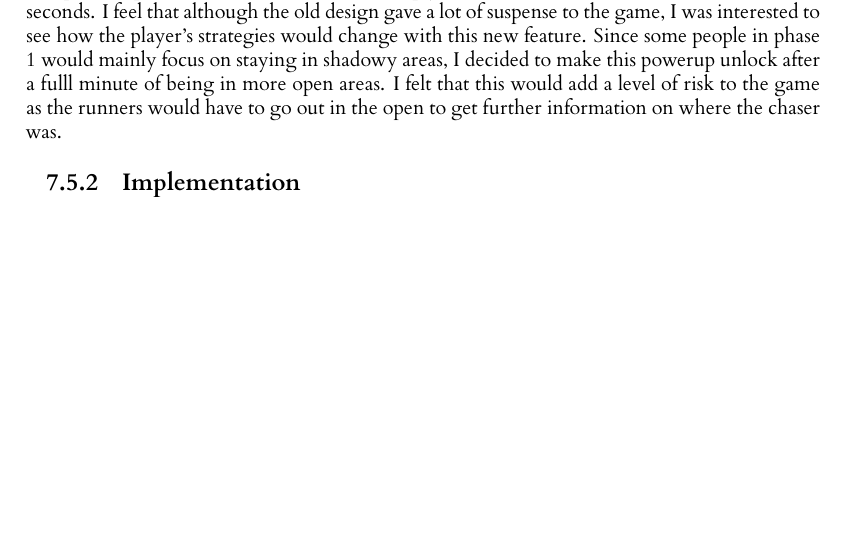
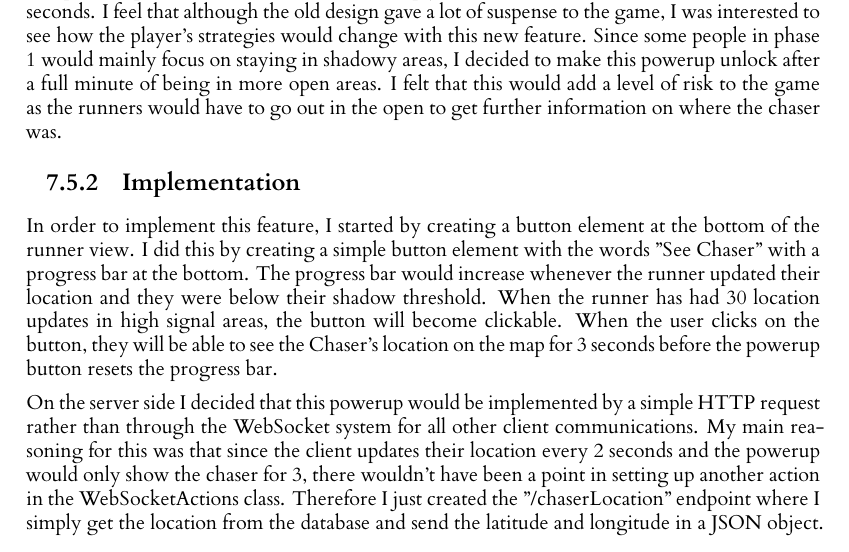
Before and after one commit to RobbertSinclair/l4-individual-project, a LaTeX thesis (dissertation/l4proj.tex): part of page 30 of 45, cut so that both start at the same text, the shorter picture padded with empty space. Compiled offline with XeLaTeX.

Commit message:
Added two paragraphs on the implementation of the powerup feature

```diff
--- a/dissertation/l4proj.tex
+++ b/dissertation/l4proj.tex
@@ -953,11 +953,25 @@ I decided that I wanted to implement a basic powerup system. For this phase I de
 the runner, this was to simply be able to see the chaser's location for a few seconds. I feel that although
 the old design gave a lot of suspense to the game, I was interested to see how the player's strategies
 would change with this new feature. Since some people in phase 1 would mainly focus on staying in shadowy
-areas, I decided to make this powerup unlock after a fulll minute of being in more open areas. I felt that
+areas, I decided to make this powerup unlock after a full minute of being in more open areas. I felt that
 this would add a level of risk to the game as the runners would have to go out in the open to get further
 information on where the chaser was.
 
 \subsection{Implementation}
+In order to implement this feature, I started by creating a button element at the bottom of the runner view.
+I did this by creating a simple button element with the words "See Chaser" with a progress bar at the bottom.
+The progress bar would increase whenever the runner updated their location and they were below their shadow
+threshold. When the runner has had 30 location updates in high signal areas, the button will become clickable.
+When the user clicks on the button, they will be able to see the Chaser's location on the map for 3 seconds before
+the powerup button resets the progress bar.
+
+On the server side I decided that this powerup would be implemented by a simple HTTP request rather than through
+the WebSocket system for all other client communications. My main reasoning for this was that since the client
+updates their location every 2 seconds and the powerup would only show the chaser for 3, there wouldn't have been
+a point in setting up another action in the WebSocketActions class. Therefore I just created the "/chaserLocation"
+endpoint where I simply get the location from the database and send the latitude and longitude in a JSON object.
+
+
 
 \chapter{Phase 2 Evaluation}
 
```
Also changed, not shown: 1 other file.
